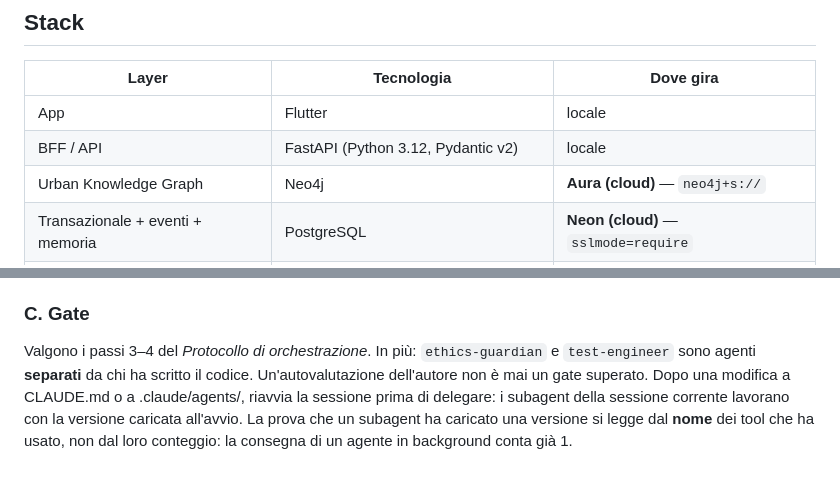
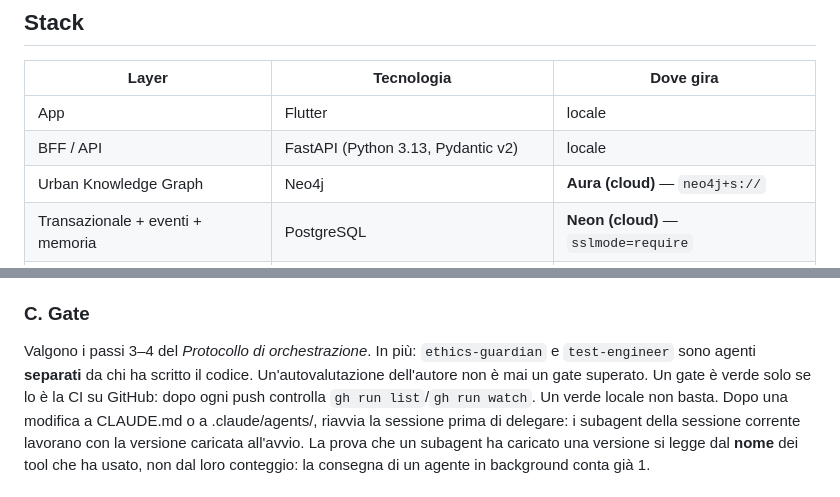
Before and after one commit to ssurli/lucca-soul-engine, a Markdown page: CLAUDE.md, 2 parts joined by grey strips. Rendered like a GitHub page.

Commit message:
docs(CLAUDE.md): Python 3.13; §C il gate e' verde solo con la CI su GitHub verde
- Stack: Python 3.13 al posto di 3.12, allineato a ci.yml, requires-python e
  alla config di mypy/ruff.
- §C Gate: dopo ogni push si controlla gh run list/gh run watch; un verde
  locale non basta (la CI e' stata rossa dal 20/07 al 14/10 senza che nessuno
  se ne accorgesse).

Co-Authored-By: Claude Opus 5.5 <noreply@anthropic.com>

```diff
--- a/CLAUDE.md
+++ b/CLAUDE.md
@@ -38,7 +38,7 @@ Urban Digital Twin
 | Layer | Tecnologia | Dove gira |
 |---|---|---|
 | App | Flutter | locale |
-| BFF / API | FastAPI (Python 3.12, Pydantic v2) | locale |
+| BFF / API | FastAPI (Python 3.13, Pydantic v2) | locale |
 | Urban Knowledge Graph | Neo4j | **Aura (cloud)** — `neo4j+s://` |
 | Transazionale + eventi + memoria | PostgreSQL | **Neon (cloud)** — `sslmode=require` |
 | RAG / Vector store | **pgvector dentro Neon** + Anthropic API | cloud (nessun Docker) |
@@ -162,6 +162,7 @@ Per ogni wave del `docs/BUILD_PLAN.md`:
 Valgono i passi 3–4 del *Protocollo di orchestrazione*. In più: `ethics-guardian` e
 `test-engineer` sono agenti **separati** da chi ha scritto il codice. Un'autovalutazione
 dell'autore non è mai un gate superato.
+Un gate è verde solo se lo è la CI su GitHub: dopo ogni push controlla `gh run list`/`gh run watch`. Un verde locale non basta.
 Dopo una modifica a CLAUDE.md o a .claude/agents/, riavvia la sessione prima di
 delegare: i subagent della sessione corrente lavorano con la versione caricata
 all'avvio. La prova che un subagent ha caricato una versione si legge dal **nome** dei tool
```
